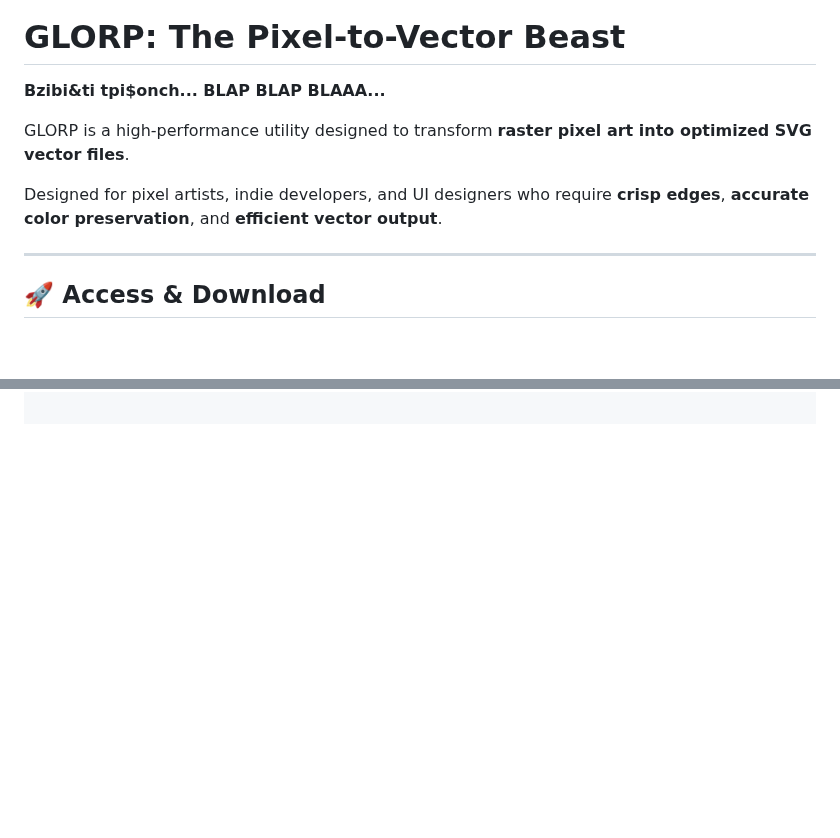
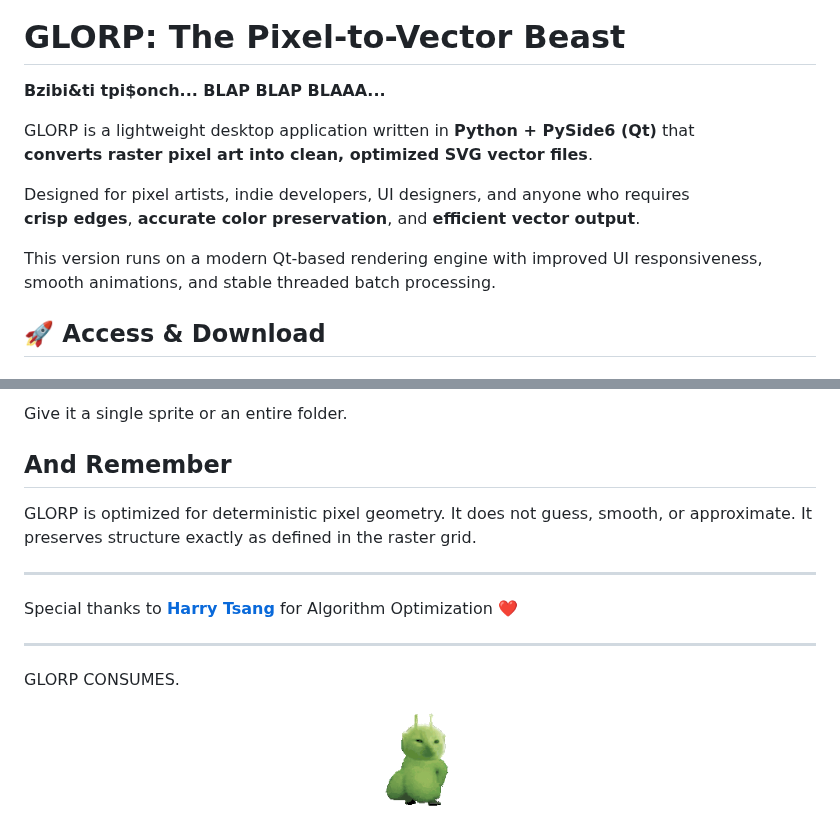
Before and after one commit to ZackGphom/GLORP, a Markdown page: README.md, 2 parts joined by grey strips. Rendered like a GitHub page; blank space fills up the shorter version.

```diff
--- a/README.md
+++ b/README.md
@@ -2,13 +2,20 @@
 
 # GLORP: The Pixel-to-Vector Beast
 
-**Bzibi&ti tpi$onch... BLAP BLAP BLAAA...**
+**Bzibi&ti tpi\$onch... BLAP BLAP BLAAA...**
 
-GLORP is a high-performance utility designed to transform **raster pixel art into optimized SVG vector files**.
+GLORP is a lightweight desktop application written in **Python + PySide6
+(Qt)** that\
+**converts raster pixel art into clean, optimized SVG vector files**.
 
-Designed for pixel artists, indie developers, and UI designers who require **crisp edges**, **accurate color preservation**, and **efficient vector output**.
+Designed for pixel artists, indie developers, UI designers, and anyone
+who requires\
+**crisp edges**, **accurate color preservation**, and **efficient vector
+output**.
 
----
+This version runs on a modern Qt-based rendering engine with improved UI
+responsiveness,\
+smooth animations, and stable threaded batch processing.
 
 ## 🚀 Access & Download
 
@@ -94,0 +175,15 @@ python glorp.py
+Give it a single sprite or an entire folder.
+
+## And Remember
+GLORP is optimized for deterministic pixel geometry.
+It does not guess, smooth, or approximate.
+It preserves structure exactly as defined in the raster grid.
+
+------------------------------------------------------------------------
+
+Special thanks to **[Harry Tsang](https://www.linkedin.com/in/cheuk-nam-tsang-2997671b3/)** for Algorithm Optimization  ❤️
+
+------------------------------------------------------------------------
+  GLORP CONSUMES.
+
+  <p align="center"> <img src="processing.gif" width="100" style="gif-rendering: pixelated;"> <br> </p>
```
Also changed, not shown: other parts of README.md (+106 -33 lines).
